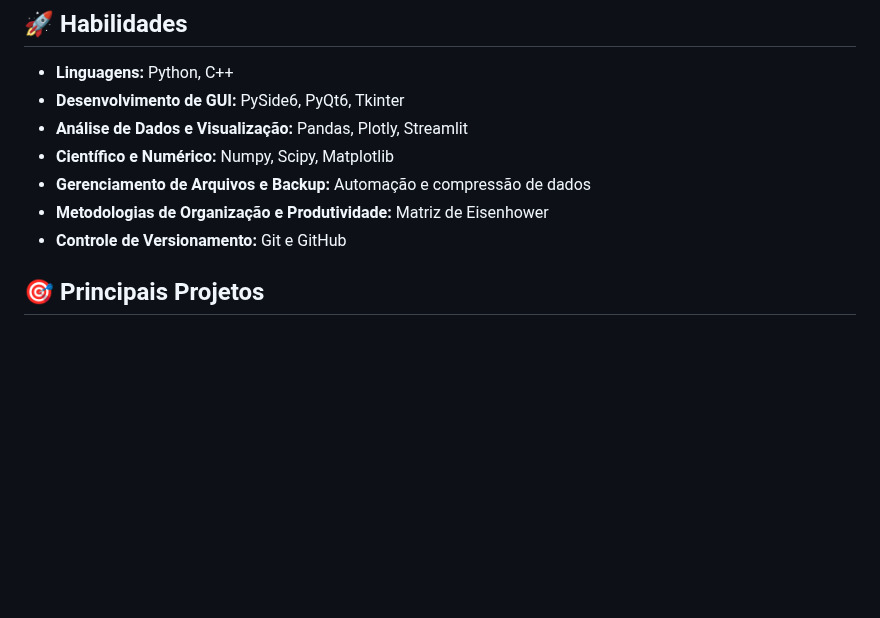
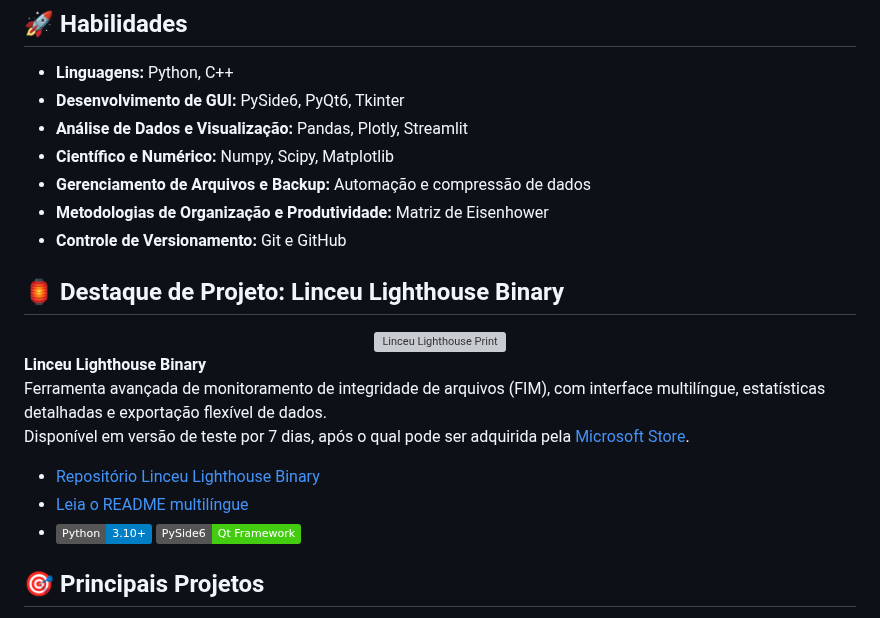
Before and after one commit to fernandoncidade/fernandoncidade, a Markdown page: README.md, the part around the change. Rendered like a GitHub page; badges without logos; blank space fills up the shorter version; grey boxes are pictures that could not be loaded.

```diff
--- a/README.md
+++ b/README.md
@@ -54,6 +54,22 @@ Sou desenvolvedor de software com experiência em Python, C++ e desenvolvimento
 - **Gerenciamento de Arquivos e Backup:** Automação e compressão de dados
 - **Metodologias de Organização e Produtividade:** Matriz de Eisenhower
 - **Controle de Versionamento:** Git e GitHub
+
+## 🏮 Destaque de Projeto: Linceu Lighthouse Binary
+
+<div align="center">
+  <a href="https://github.com/fernandoncidade/Linceu_Lighthouse_Binary">
+    <img src="https://github.com/fernandoncidade/Linceu_Lighthouse_Binary/blob/main/icones/file_manager4.png" alt="Linceu Lighthouse Print" width="320"/>
+  </a>
+</div>
+
+**Linceu Lighthouse Binary**
+Ferramenta avançada de monitoramento de integridade de arquivos (FIM), com interface multilíngue, estatísticas detalhadas e exportação flexível de dados.
+Disponível em versão de teste por 7 dias, após o qual pode ser adquirida pela [Microsoft Store](https://www.microsoft.com/store/apps/9NN8Z5Z700TM).
+
+- [Repositório Linceu Lighthouse Binary](https://github.com/fernandoncidade/Linceu_Lighthouse_Binary)
+- [Leia o README multilíngue](https://github.com/fernandoncidade/Linceu_Lighthouse_Binary/blob/main/README.md)
+- ![Python](https://img.shields.io/badge/Python-3.10%2B-blue?logo=python) ![PySide6](https://img.shields.io/badge/PySide6-Qt%20Framework-brightgreen?logo=qt)
 
 ## 🎯 Principais Projetos
 
```
